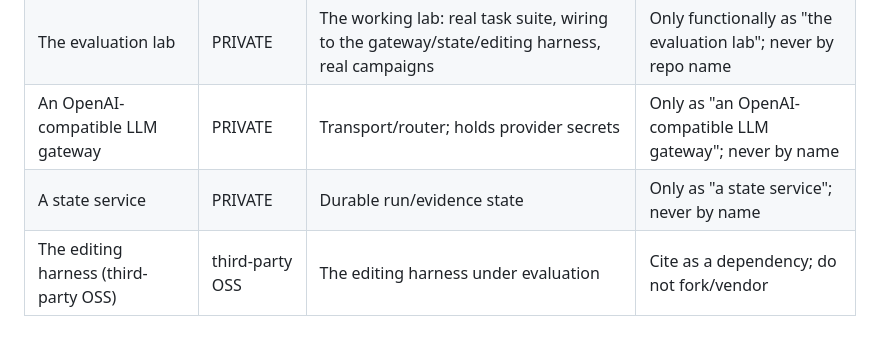
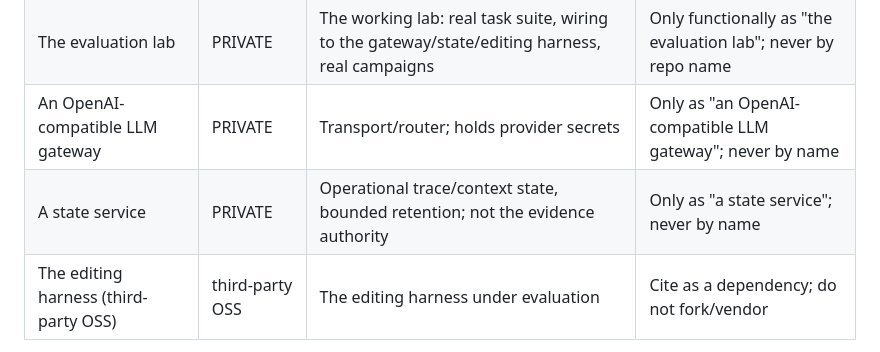
Before and after one commit to verlyn13/eval-lab-methodology, a Markdown page: AGENTS.md, the part around the change. GitHub-like rendering.

```diff
--- a/AGENTS.md
+++ b/AGENTS.md
@@ -21,7 +21,7 @@ Anything here is world-readable. Treat every commit as a public release.
 | This repo (the methodology + core) | PUBLIC | Methodology + stats/report core + Quarto reports + sanitized results | — |
 | The evaluation lab | PRIVATE | The working lab: real task suite, wiring to the gateway/state/editing harness, real campaigns | Only functionally as "the evaluation lab"; never by repo name |
 | An OpenAI-compatible LLM gateway | PRIVATE | Transport/router; holds provider secrets | Only as "an OpenAI-compatible LLM gateway"; never by name |
-| A state service | PRIVATE | Durable run/evidence state | Only as "a state service"; never by name |
+| A state service | PRIVATE | Operational trace/context state, bounded retention; not the evidence authority | Only as "a state service"; never by name |
 | The editing harness (third-party OSS) | third-party OSS | The editing harness under evaluation | Cite as a dependency; do not fork/vendor |
 
 Do **not** pull code, config, task fixtures, or identifiers from the private repos
```
Also changed, not shown: README.md (+13 -10 lines).
